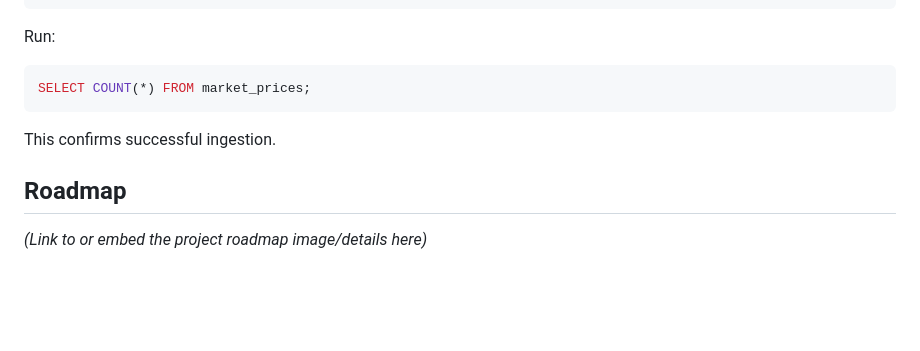
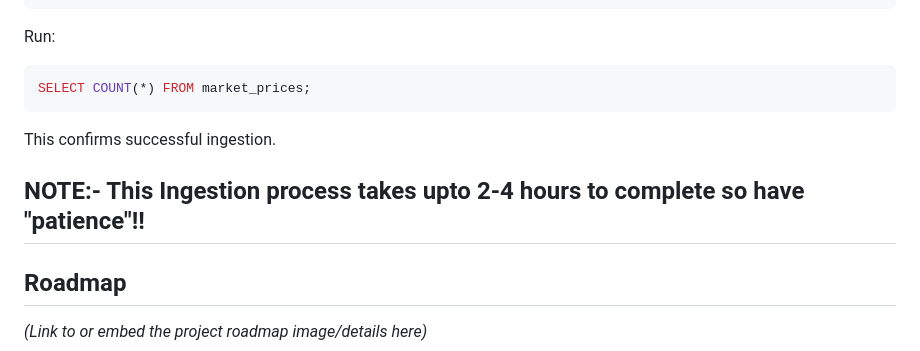
Before and after one commit to JitenPurswani/vasudha, a Markdown page: README.md, the part around the change. Rendered like a GitHub page; blank space fills up the shorter version.

Commit message:
Update README- added a NOTE in ingestion step for market agent

```diff
--- a/README.md
+++ b/README.md
@@ -346,6 +346,8 @@ SELECT COUNT(*) FROM market_prices;
 
 This confirms successful ingestion.
 
+## NOTE:- This Ingestion process takes upto 2-4 hours to complete so have "patience"!!
+
 ## Roadmap
 
 *(Link to or embed the project roadmap image/details here)*
```
